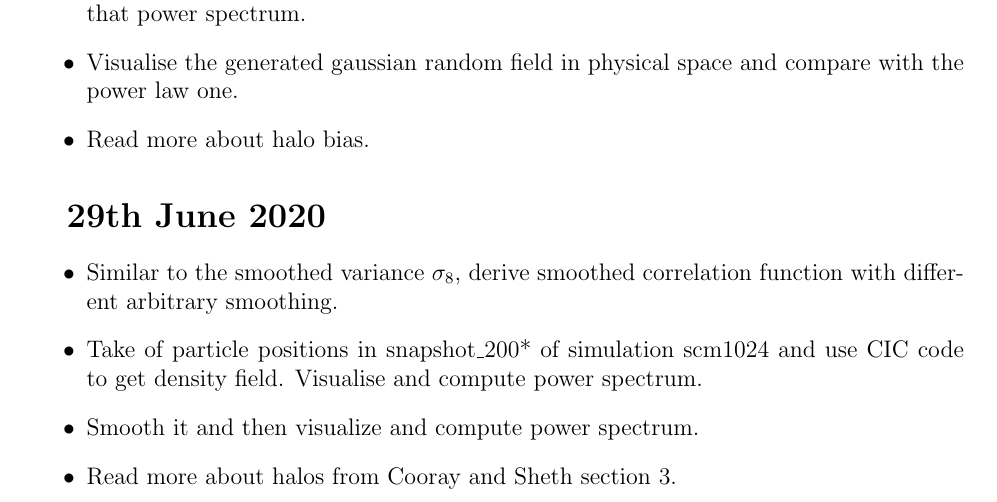
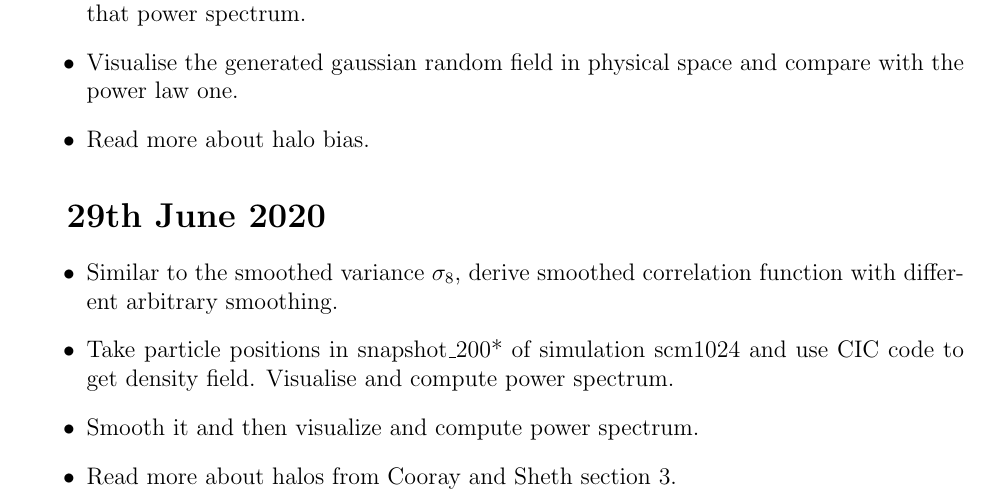
Before and after one commit to premvijay/gradschool-project, a LaTeX document (notes/project-notes.tex): part of page 1 of 4, cut so that both start at the same text. Compiled offline with pdfLaTeX.

Commit message:
a small typo

```diff
--- a/notes/project-notes.tex
+++ b/notes/project-notes.tex
@@ -37,7 +37,7 @@ Do a particle mesh code following the tutorial by Andrey Kravstov \url{https://a
 \section{29th June 2020}
 \begin{itemize}
 \item Similar to the smoothed variance $\sigma_8$, derive smoothed correlation function with different arbitrary smoothing.
-\item Take of particle positions in {snapshot\_200*} of simulation scm1024 and use CIC code to get density field. Visualise and compute power spectrum.
+\item Take particle positions in {snapshot\_200*} of simulation scm1024 and use CIC code to get density field. Visualise and compute power spectrum.
 \item Smooth it and then visualize and compute power spectrum.
 \item Read more about halos from Cooray and Sheth section 3.
 \end{itemize}
```
Also changed, not shown: notes/project-notes.pdf, 2 other files.
